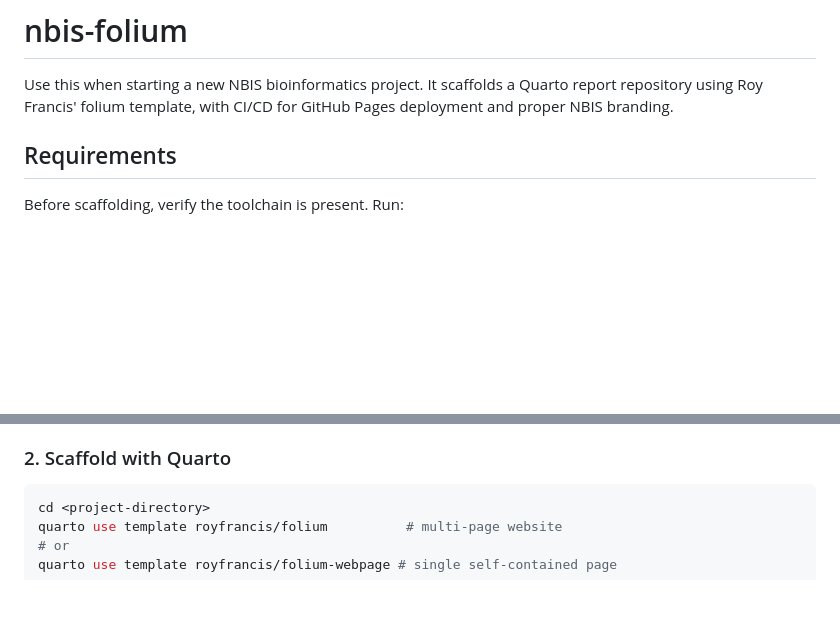
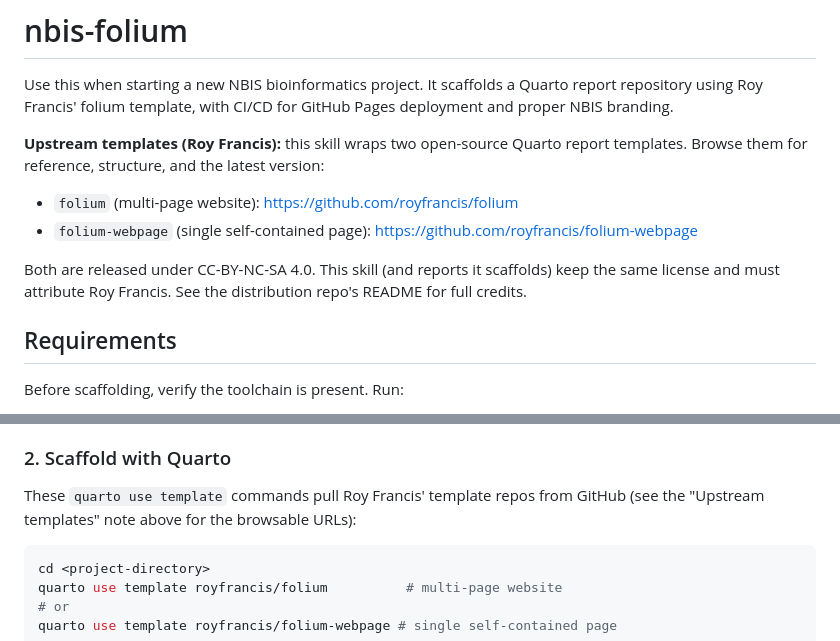
Before and after one commit to pyrevo/nbis-folium-skill, a Markdown page: skills/nbis-folium/SKILL.md, 2 parts joined by grey strips. Rendered like a GitHub page; blank space fills up the shorter version.

Commit message:
Point SKILL.md to Roy's actual template repos (URLs)
The skill only referenced CLI slugs (royfrancis/folium) but not the browsable
repositories, so plain-prompt agents and human reviewers had no provenance.
Added an 'Upstream templates' note with both repo URLs + license/attribution
context, and annotated step 2. Synced to source skill.

````diff
--- a/skills/nbis-folium/SKILL.md
+++ b/skills/nbis-folium/SKILL.md
@@ -22,6 +22,15 @@ compatibility: >-
 Use this when starting a new NBIS bioinformatics project. It scaffolds a Quarto
 report repository using Roy Francis' folium template, with CI/CD for GitHub
 Pages deployment and proper NBIS branding.
+
+**Upstream templates (Roy Francis):** this skill wraps two open-source Quarto
+report templates. Browse them for reference, structure, and the latest version:
+- `folium` (multi-page website): <https://github.com/royfrancis/folium>
+- `folium-webpage` (single self-contained page): <https://github.com/royfrancis/folium-webpage>
+
+Both are released under CC-BY-NC-SA 4.0. This skill (and reports it scaffolds)
+keep the same license and must attribute Roy Francis. See the distribution
+repo's README for full credits.
 
 ## Requirements
 
@@ -66,6 +75,9 @@ Quarto is available. (Git and network access are also required.)
   pure-Python or markdown report with no R. (Default: yes.)
 
 ### 2. Scaffold with Quarto
+
+These `quarto use template` commands pull Roy Francis' template repos from
+GitHub (see the "Upstream templates" note above for the browsable URLs):
 
 ```bash
 cd <project-directory>
````
